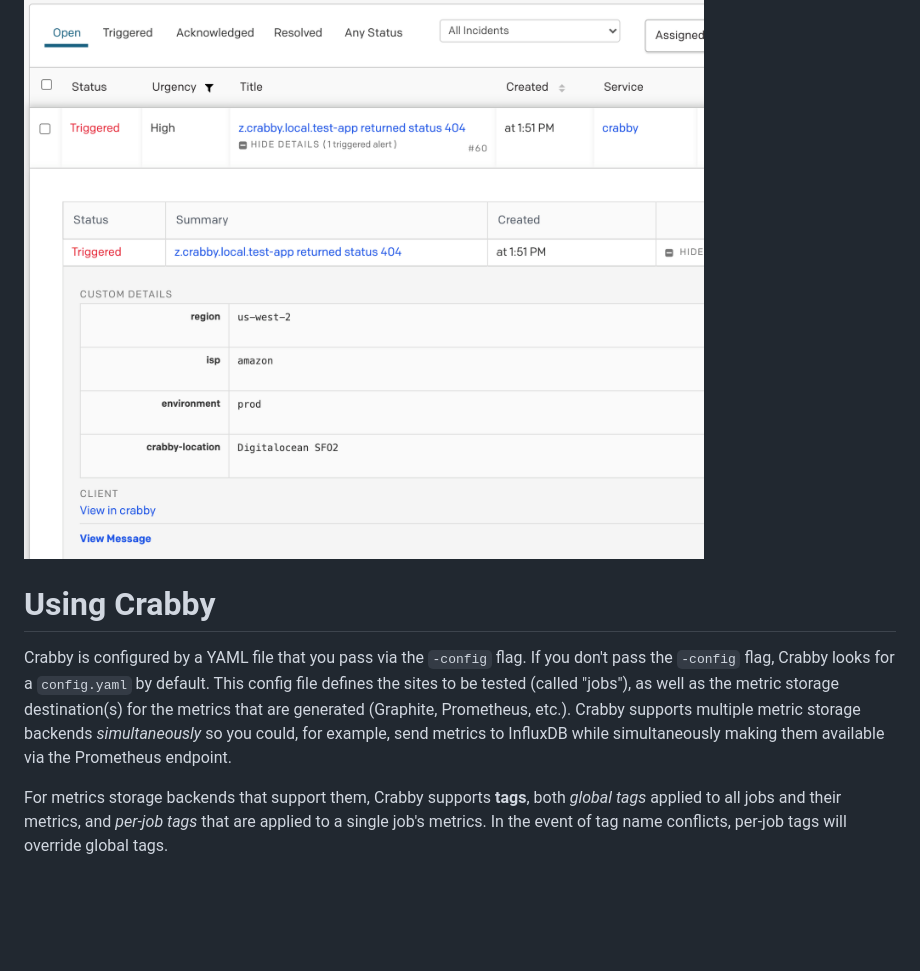
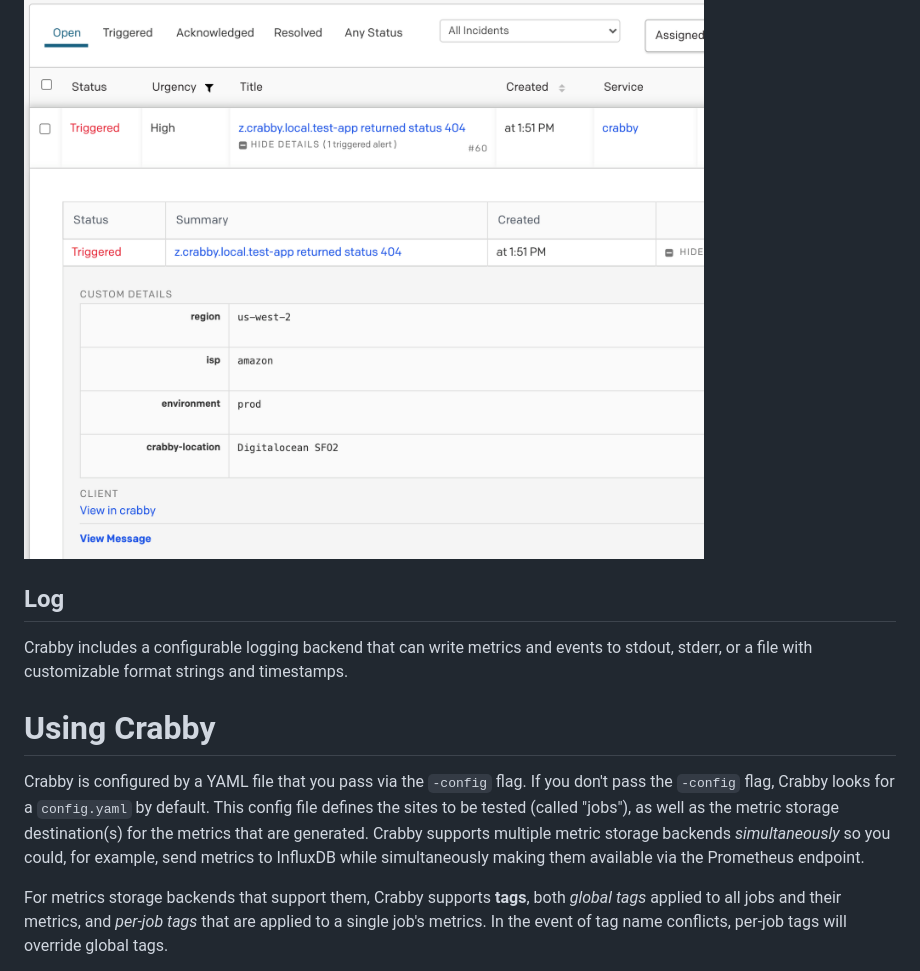
Before and after one commit to chrissnell/crabby, a Markdown page: README.md, the part around one of its changes. Drawn GitHub-style; blank space fills up the shorter version.

```diff
--- a/README.md
+++ b/README.md
@@ -62,8 +54,11 @@ Crabby can generate incidents based on failed jobs. Using the PagerDuty's V2 Eve
 
 ![Crabby event PagerDuty](./images/pagerduty-incident.png "Crabby event PagerDuty")
 
+## Log
+Crabby includes a configurable logging backend that can write metrics and events to stdout, stderr, or a file with customizable format strings and timestamps.
+
 # Using Crabby
-Crabby is configured by a YAML file that you pass via the `-config` flag.  If you don't pass the `-config` flag, Crabby looks for a `config.yaml` by default.  This config file defines the sites to be tested (called "jobs"), as well as the metric storage destination(s) for the metrics that are generated (Graphite, Prometheus, etc.).  Crabby supports multiple metric storage backends _simultaneously_ so you could, for example, send metrics to InfluxDB while simultaneously making them available via the Prometheus endpoint.
+Crabby is configured by a YAML file that you pass via the `-config` flag.  If you don't pass the `-config` flag, Crabby looks for a `config.yaml` by default.  This config file defines the sites to be tested (called "jobs"), as well as the metric storage destination(s) for the metrics that are generated.  Crabby supports multiple metric storage backends _simultaneously_ so you could, for example, send metrics to InfluxDB while simultaneously making them available via the Prometheus endpoint.
 
 For metrics storage backends that support them, Crabby supports **tags**, both _global tags_ applied to all jobs and their metrics, and _per-job tags_ that are applied to a single job's metrics.  In the event of tag name conflicts, per-job tags will override global tags.
 
```
Also changed, not shown: other parts of README.md (+101 -43 lines).
